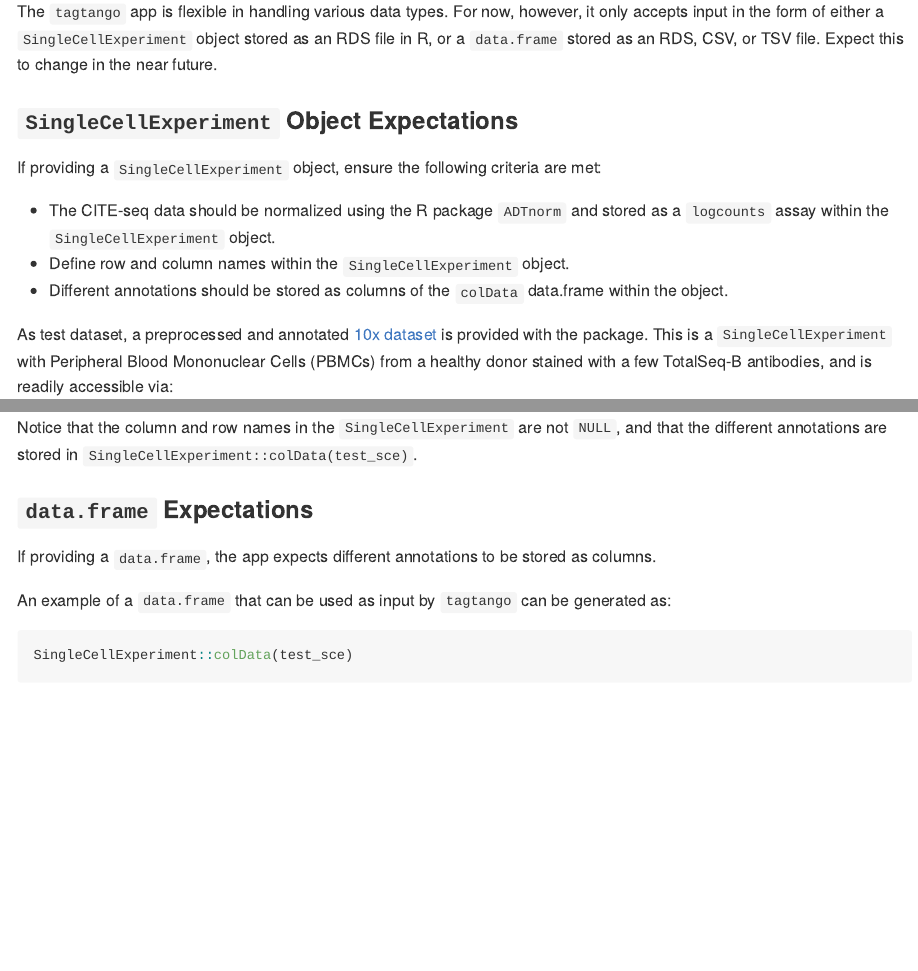
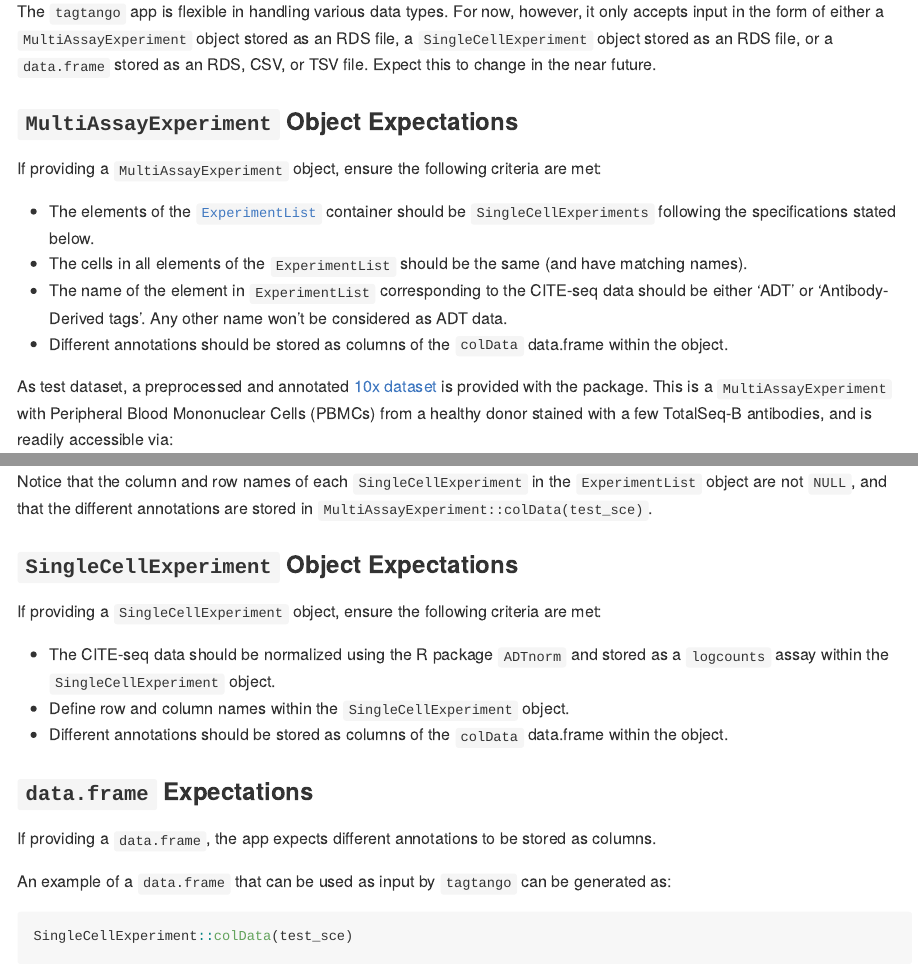
Before and after one commit to bernibra/tagtango, an R Markdown document (README.Rmd): the page in a window 1100 px wide, from 900 px down, and a second part further down, joined at a grey line. The pictures show the output file README.md that the author committed with the source, drawn offline in the style of GitHub.

Commit message:
First fix to README and identifying issue in main application

```diff
--- a/README.Rmd
+++ b/README.Rmd
@@ -46,4 +46,14 @@ tagtango::run_app()
 As of now, please be aware that the hosting server has limitations, and the dataset size should not exceed 1GB (use the `maxRequestSize` parameter when running the application locally to increase this limit at your own risk). We advise against accessing the web application on a phone screen as the visualization may not be optimal. For the best user experience, we recommend using a desktop or tablet device.
 
 ### Accepted Data Formats
-The `tagtango` app is flexible in handling various data types. For now, however, it only accepts input in the form of either a `SingleCellExperiment` object stored as an RDS file in R, or a `data.frame` stored as an RDS, CSV, or TSV file. Expect this to change in the near future.
+The `tagtango` app is flexible in handling various data types. For now, however, it only accepts input in the form of either a `MultiAssayExperiment` object stored as an RDS file, a `SingleCellExperiment` object stored as an RDS file, or a `data.frame` stored as an RDS, CSV, or TSV file. Expect this to change in the near future.
+
+### `MultiAssayExperiment` Object Expectations
+If providing a `MultiAssayExperiment` object, ensure the following criteria are met:
+
+* The elements of the [`ExperimentList`](https://rdrr.io/bioc/MultiAssayExperiment/f/vignettes/MultiAssayExperiment.Rmd) container should be `SingleCellExperiments` following the specifications stated below.
+* The cells in all elements of the `ExperimentList` should be the same (and have matching names).
+* The name of the element in `ExperimentList` corresponding to the CITE-seq data should be either 'ADT' or 'Antibody-Derived tags'. Any other name won't be considered as ADT data.
+* Different annotations should be stored as columns of the `colData` data.frame within the object.
+
+As test dataset, a preprocessed and annotated [10x dataset](https://support.10xgenomics.com/single-cell-gene-expression/datasets/3.0.0/pbmc_10k_protein_v3) is provided  with the package. This is a `MultiAssayExperiment` with Peripheral Blood Mononuclear Cells (PBMCs) from a healthy donor stained with a few TotalSeq-B antibodies, and is readily accessible via:
@@ -50,3 +66,4 @@ The `tagtango` app is flexible in handling various data types. For now, however,
+Notice that the column and row names of each `SingleCellExperiment` in the `ExperimentList` object are not `NULL`, and that the different annotations are stored in `MultiAssayExperiment::colData(test_sce)`.
 
 ### `SingleCellExperiment` Object Expectations
 If providing a `SingleCellExperiment` object, ensure the following criteria are met:
@@ -54,5 +71,3 @@ If providing a `SingleCellExperiment` object, ensure the following criteria are
 * The CITE-seq data should be normalized using the R package `ADTnorm` and stored as a `logcounts` assay within the `SingleCellExperiment` object.
 * Define row and column names within the `SingleCellExperiment` object.
 * Different annotations should be stored as columns of the `colData` data.frame within the object.
-
-As test dataset, a preprocessed and annotated [10x dataset](https://support.10xgenomics.com/single-cell-gene-expression/datasets/3.0.0/pbmc_10k_protein_v3) is provided  with the package. This is a `SingleCellExperiment` with Peripheral Blood Mononuclear Cells (PBMCs) from a healthy donor stained with a few TotalSeq-B antibodies, and is readily accessible via:
@@ -65,4 +74,3 @@ test_sce
-Notice that the column and row names in the `SingleCellExperiment` are not `NULL`, and that the different annotations are stored in `SingleCellExperiment::colData(test_sce)`.
 
 ### `data.frame` Expectations
 If providing a `data.frame`, the app expects different annotations to be stored as columns.
```
Also changed, not shown: R/mod_sankeyNetwork.R (+12 -2 lines), README.md, README.Rmd (12 more changed lines), 1 other file.
